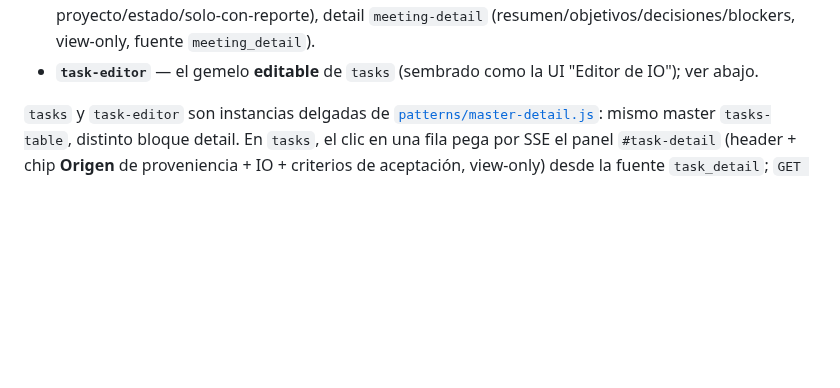
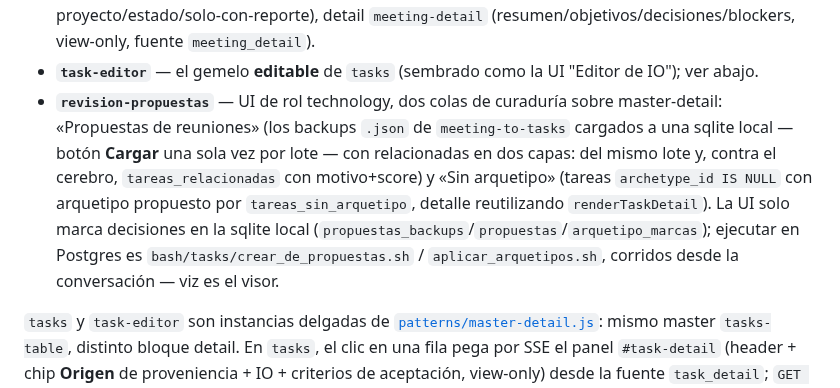
Before and after one commit to qbloq/ikigai-brain, a Markdown page: viz/README.md, the part around the change. Rendered like a GitHub page; blank space fills up the shorter version.

Commit message:
docs: UI Revisión de propuestas — skill escribe el gemelo JSON; scripts y fuentes en el manual
Co-Authored-By: Claude Fable 5 <noreply@anthropic.com>

```diff
--- a/viz/README.md
+++ b/viz/README.md
@@ -194,6 +194,16 @@ Páginas, por `ui.component`:
   (resumen/objetivos/decisiones/blockers, view-only, fuente `meeting_detail`).
 - **`task-editor`** — el gemelo **editable** de `tasks` (sembrado como la UI
   "Editor de IO"); ver abajo.
+- **`revision-propuestas`** — UI de rol technology, dos colas de curaduría sobre
+  master-detail: «Propuestas de reuniones» (los backups `.json` de
+  `meeting-to-tasks` cargados a una sqlite local — botón **Cargar** una sola vez
+  por lote — con relacionadas en dos capas: del mismo lote y, contra el
+  cerebro, `tareas_relacionadas` con motivo+score) y «Sin arquetipo» (tareas
+  `archetype_id IS NULL` con arquetipo propuesto por `tareas_sin_arquetipo`,
+  detalle reutilizando `renderTaskDetail`). La UI solo marca decisiones en la
+  sqlite local (`propuestas_backups`/`propuestas`/`arquetipo_marcas`); ejecutar
+  en Postgres es `bash/tasks/crear_de_propuestas.sh` /
+  `aplicar_arquetipos.sh`, corridos desde la conversación — viz es el visor.
 
 `tasks` y `task-editor` son instancias delgadas de
 [`patterns/master-detail.js`](patterns/master-detail.js): mismo master
```
Also changed, not shown: CLAUDE.md (+24 -1 lines), 1 other file.
